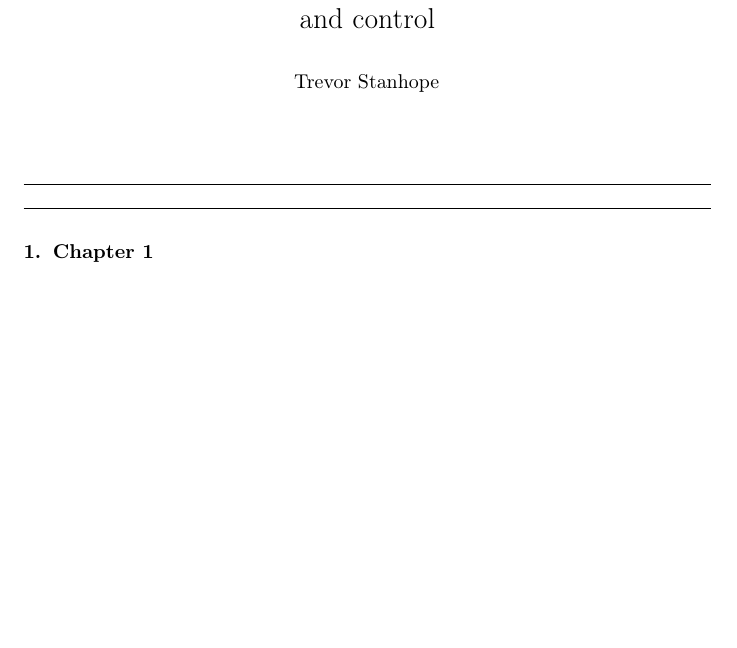
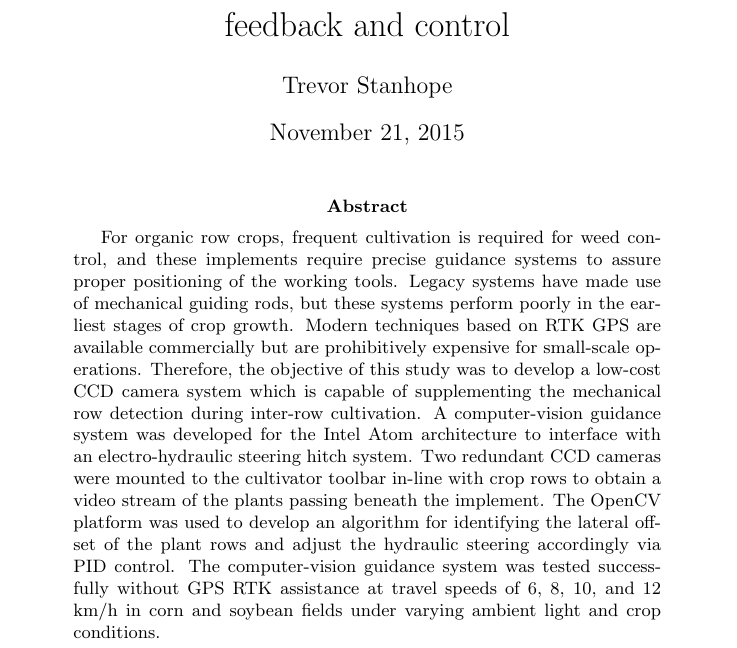
Before and after one commit to trevstanhope/thesis, a LaTeX thesis (latex/thesis.tex): part of the page, cut so that both start at the same text, the shorter picture padded with empty space. Compiled offline with pdfLaTeX.

Commit message:
good start, sorta

```diff
--- a/latex/thesis.tex
+++ b/latex/thesis.tex
@@ -4,5 +4,21 @@
   control}
 \author{Trevor Stanhope}
 \maketitle
-\section{Chapter 1}
+\begin{abstract}
+For organic row crops, frequent cultivation is required for weed
+control, and these implements require precise guidance systems to
+assure proper positioning of the working tools.
+Legacy systems have made use of mechanical guiding rods, but these
+systems perform poorly in the earliest stages of crop growth.
+Modern techniques based on RTK GPS are available commercially but are
+prohibitively expensive for small-scale operations.
+Therefore, the objective of this study was to develop a low-cost CCD camera system which is capable of supplementing the mechanical row detection during inter-row cultivation.
+A computer-vision guidance system was developed for the Intel Atom architecture to interface with an electro-hydraulic steering hitch system.
+Two redundant CCD cameras were mounted to the cultivator toolbar
+in-line with crop rows to obtain a video stream of the plants passing beneath the implement.
+The OpenCV platform was used to develop an algorithm for identifying
+the lateral offset of the plant rows and adjust the hydraulic steering
+accordingly via PID control.
+The computer-vision guidance system was tested successfully without GPS RTK assistance at travel speeds of 6, 8, 10, and 12 km/h in corn and soybean fields under varying ambient light and crop conditions.
+\end{abstract}
 \end{document}
```
Also changed, not shown: latex/thesis.tex (2 more changed lines), 1 other file.
